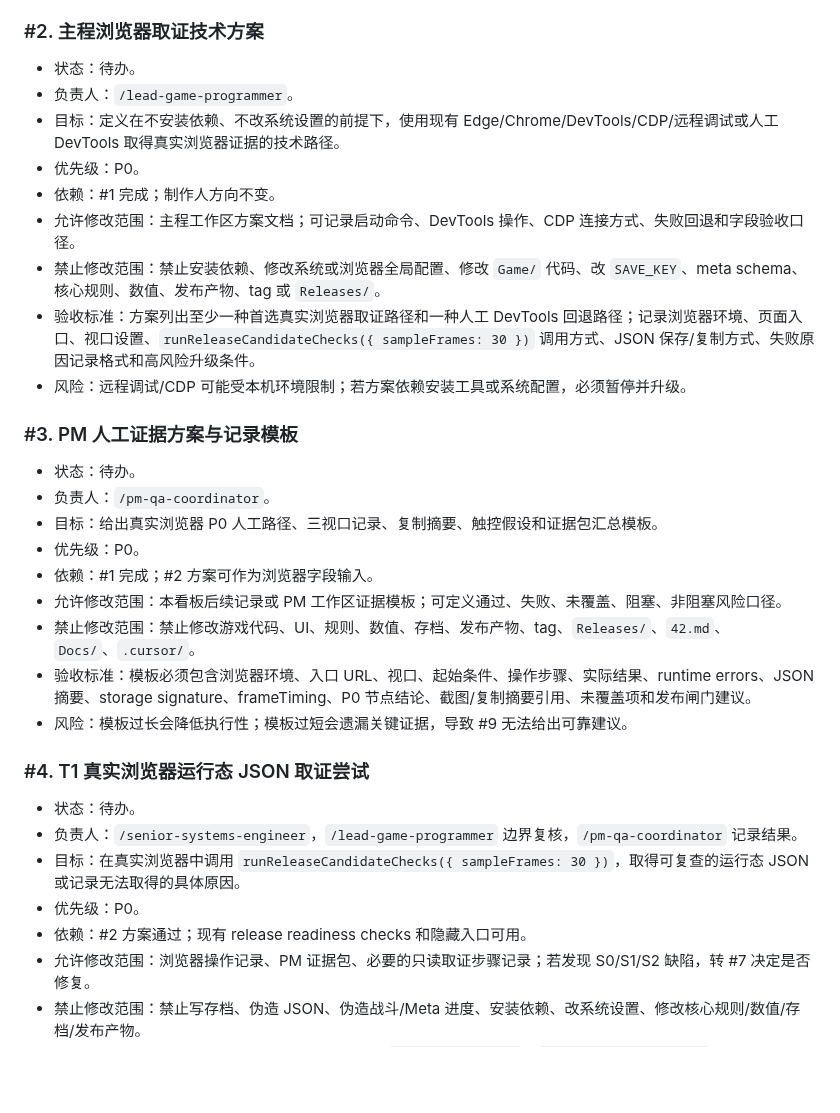
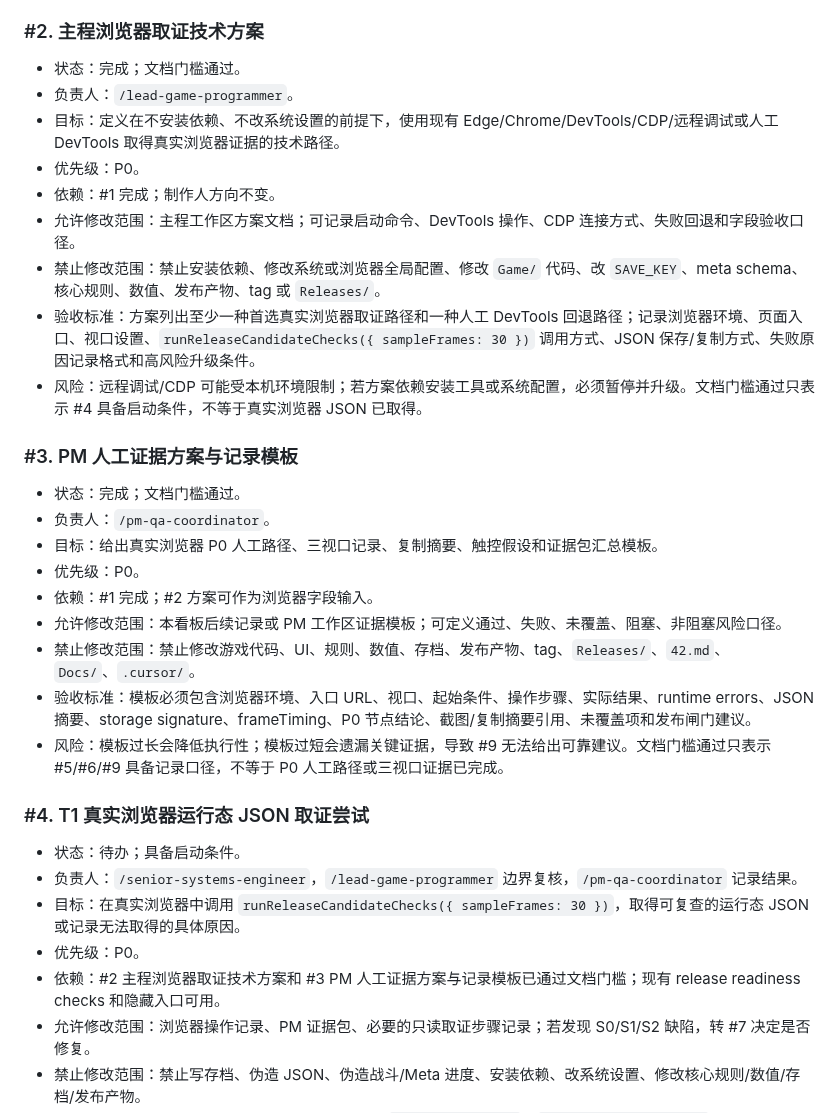
Before and after one commit to Ax72864/SDSpaceGame, a Markdown page: Workspaces/pm-qa-coordinator/v0.15.0-browser-evidence-gate-kanban.md, the part around one of its changes. Rendered like a GitHub page; blank space fills up the shorter version.

```diff
--- a/Workspaces/pm-qa-coordinator/v0.15.0-browser-evidence-gate-kanban.md
+++ b/Workspaces/pm-qa-coordinator/v0.15.0-browser-evidence-gate-kanban.md
@@ -108,7 +121,7 @@
 
 ### #2. 主程浏览器取证技术方案
 
-- 状态：待办。
+- 状态：完成；文档门槛通过。
 - 负责人：`/lead-game-programmer`。
 - 目标：定义在不安装依赖、不改系统设置的前提下，使用现有 Edge/Chrome/DevTools/CDP/远程调试或人工 DevTools 取得真实浏览器证据的技术路径。
 - 优先级：P0。
@@ -116,11 +129,11 @@
 - 允许修改范围：主程工作区方案文档；可记录启动命令、DevTools 操作、CDP 连接方式、失败回退和字段验收口径。
 - 禁止修改范围：禁止安装依赖、修改系统或浏览器全局配置、修改 `Game/` 代码、改 `SAVE_KEY`、meta schema、核心规则、数值、发布产物、tag 或 `Releases/`。
 - 验收标准：方案列出至少一种首选真实浏览器取证路径和一种人工 DevTools 回退路径；记录浏览器环境、页面入口、视口设置、`runReleaseCandidateChecks({ sampleFrames: 30 })` 调用方式、JSON 保存/复制方式、失败原因记录格式和高风险升级条件。
-- 风险：远程调试/CDP 可能受本机环境限制；若方案依赖安装工具或系统配置，必须暂停并升级。
+- 风险：远程调试/CDP 可能受本机环境限制；若方案依赖安装工具或系统配置，必须暂停并升级。文档门槛通过只表示 #4 具备启动条件，不等于真实浏览器 JSON 已取得。
 
 ### #3. PM 人工证据方案与记录模板
 
-- 状态：待办。
+- 状态：完成；文档门槛通过。
 - 负责人：`/pm-qa-coordinator`。
 - 目标：给出真实浏览器 P0 人工路径、三视口记录、复制摘要、触控假设和证据包汇总模板。
 - 优先级：P0。
@@ -128,15 +141,15 @@
 - 允许修改范围：本看板后续记录或 PM 工作区证据模板；可定义通过、失败、未覆盖、阻塞、非阻塞风险口径。
 - 禁止修改范围：禁止修改游戏代码、UI、规则、数值、存档、发布产物、tag、`Releases/`、`42.md`、`Docs/`、`.cursor/`。
 - 验收标准：模板必须包含浏览器环境、入口 URL、视口、起始条件、操作步骤、实际结果、runtime errors、JSON 摘要、storage signature、frameTiming、P0 节点结论、截图/复制摘要引用、未覆盖项和发布闸门建议。
-- 风险：模板过长会降低执行性；模板过短会遗漏关键证据，导致 #9 无法给出可靠建议。
+- 风险：模板过长会降低执行性；模板过短会遗漏关键证据，导致 #9 无法给出可靠建议。文档门槛通过只表示 #5/#6/#9 具备记录口径，不等于 P0 人工路径或三视口证据已完成。
 
 ### #4. T1 真实浏览器运行态 JSON 取证尝试
 
-- 状态：待办。
+- 状态：待办；具备启动条件。
 - 负责人：`/senior-systems-engineer`，`/lead-game-programmer` 边界复核，`/pm-qa-coordinator` 记录结果。
 - 目标：在真实浏览器中调用 `runReleaseCandidateChecks({ sampleFrames: 30 })`，取得可复查的运行态 JSON 或记录无法取得的具体原因。
 - 优先级：P0。
-- 依赖：#2 方案通过；现有 release readiness checks 和隐藏入口可用。
+- 依赖：#2 主程浏览器取证技术方案和 #3 PM 人工证据方案与记录模板已通过文档门槛；现有 release readiness checks 和隐藏入口可用。
 - 允许修改范围：浏览器操作记录、PM 证据包、必要的只读取证步骤记录；若发现 S0/S1/S2 缺陷，转 #7 决定是否修复。
 - 禁止修改范围：禁止写存档、伪造 JSON、伪造战斗/Meta 进度、安装依赖、改系统设置、修改核心规则/数值/存档/发布产物。
 - 验收标准：至少获得一次真实浏览器 JSON，包含 `storageSignature`、`runtimeStateSignature`、`frameTiming`、`runtimeErrors`、`keyDom`、`hookStatus`、浏览器环境、视口、调用方式、通过项、失败项和未覆盖项；若失败，必须记录失败命令/步骤、错误表现和是否阻塞 #9。
```
Also changed, not shown: other parts of Workspaces/pm-qa-coordinator/v0.15.0-browser-evidence-gate-kanban.md (+16 -3 lines).
